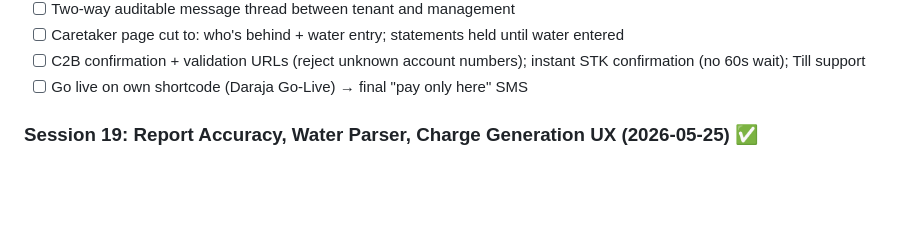
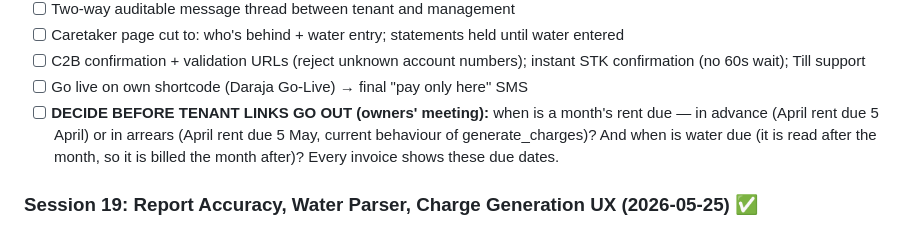
Before and after one commit to Domi-solutions/rent-reconciliation, a Markdown page: ROADMAP.md, the part around the change. Drawn GitHub-style; blank space fills up the shorter version.

Commit message:
Record the rent and water due-date decision as a go-live blocker
Co-Authored-By: Claude Opus 5.5 <noreply@anthropic.com>
Claude-Session: https://claude.ai/code/session_01UK4HEnt6hGeERGhVmcidzi

```diff
--- a/ROADMAP.md
+++ b/ROADMAP.md
@@ -574,6 +574,7 @@ Trigger: rent misdirected to an unauthorised till; heavy tenant turnover left ba
 - [ ] Caretaker page cut to: who's behind + water entry; statements held until water entered
 - [ ] C2B confirmation + validation URLs (reject unknown account numbers); instant STK confirmation (no 60s wait); Till support
 - [ ] Go live on own shortcode (Daraja Go-Live) → final "pay only here" SMS
+- [ ] **DECIDE BEFORE TENANT LINKS GO OUT (owners' meeting):** when is a month's rent due — in advance (April rent due 5 April) or in arrears (April rent due 5 May, current behaviour of generate_charges)? And when is water due (it is read after the month, so it is billed the month after)? Every invoice shows these due dates.
 
 ### Session 19: Report Accuracy, Water Parser, Charge Generation UX (2026-05-25) ✅
 
```
